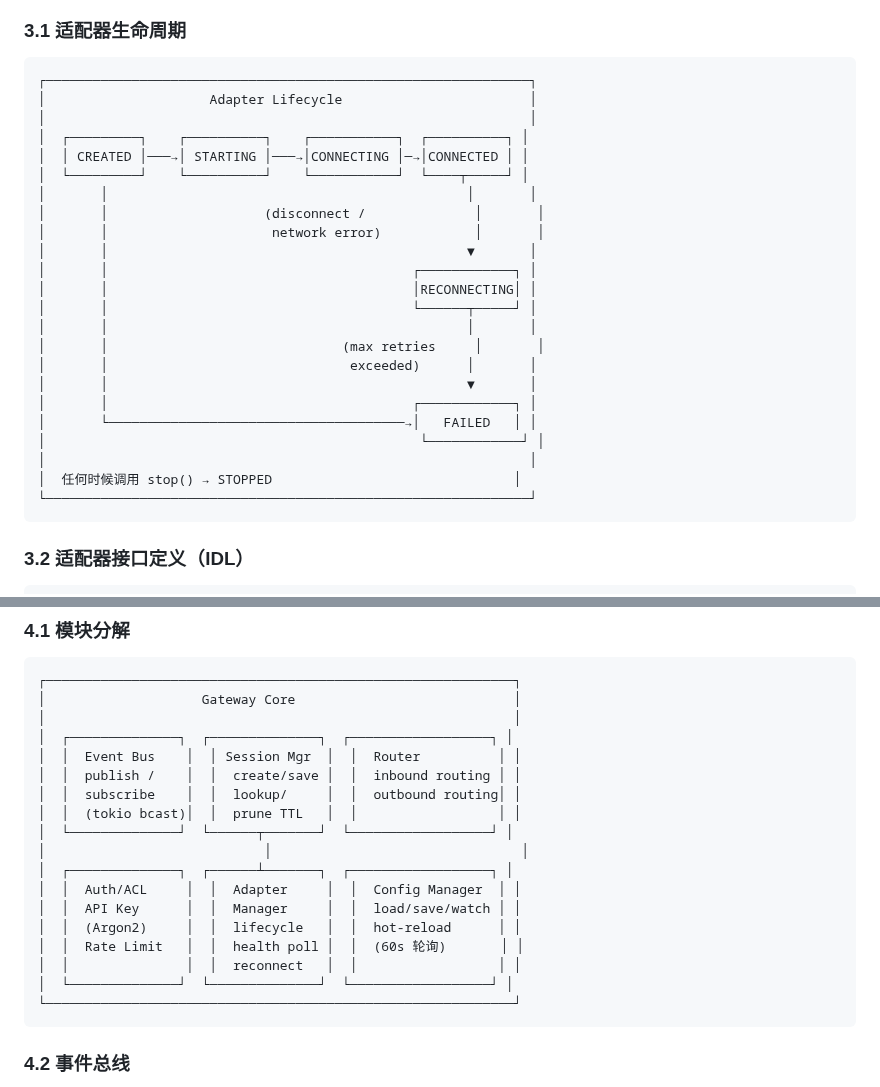
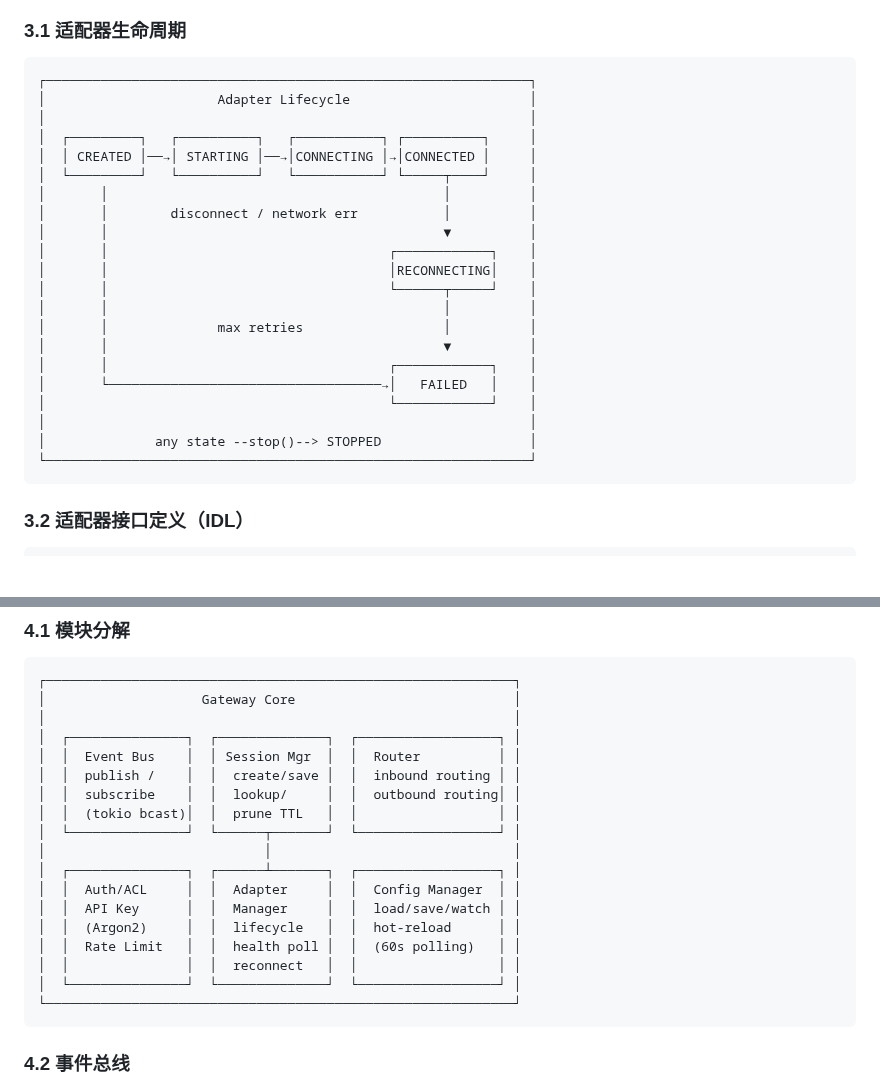
Before and after one commit to EasyIndie/EasyBot, a Markdown page: docs/04 architecture.md, 2 parts joined by grey strips. GitHub-like rendering; blank space fills up the shorter version.

````diff
--- a/docs/04 architecture.md
+++ b/docs/04 architecture.md
@@ -372,27 +366,25 @@ Response 200: { "ok": true }
 
 ```
 ┌──────────────────────────────────────────────────────────────┐
-│                     Adapter Lifecycle                        │
+│                      Adapter Lifecycle                       │
 │                                                              │
-│  ┌─────────┐    ┌──────────┐    ┌───────────┐  ┌──────────┐ │
-│  │ CREATED │───→│ STARTING │───→│CONNECTING │─→│CONNECTED │ │
-│  └─────────┘    └──────────┘    └───────────┘  └────┬─────┘ │
-│       │                                              │       │
-│       │                    (disconnect /              │       │
-│       │                     network error)            │       │
-│       │                                              ▼       │
-│       │                                       ┌────────────┐ │
-│       │                                       │RECONNECTING│ │
-│       │                                       └──────┬─────┘ │
-│       │                                              │       │
-│       │                              (max retries     │       │
-│       │                               exceeded)      │       │
-│       │                                              ▼       │
-│       │                                       ┌────────────┐ │
-│       └──────────────────────────────────────→│   FAILED   │ │
-│                                                └────────────┘ │
+│  ┌─────────┐   ┌──────────┐   ┌───────────┐ ┌──────────┐     │
+│  │ CREATED │──→│ STARTING │──→│CONNECTING │→│CONNECTED │     │
+│  └─────────┘   └──────────┘   └───────────┘ └─────┬────┘     │
+│       │                                           │          │
+│       │        disconnect / network err           │          │
+│       │                                           ▼          │
+│       │                                    ┌────────────┐    │
+│       │                                    │RECONNECTING│    │
+│       │                                    └──────┬─────┘    │
+│       │                                           │          │
+│       │              max retries                  │          │
+│       │                                           ▼          │
+│       │                                    ┌────────────┐    │
+│       └───────────────────────────────────→│   FAILED   │    │
+│                                            └────────────┘    │
 │                                                              │
-│  任何时候调用 stop() → STOPPED                               │
+│              any state --stop()--> STOPPED                   │
 └──────────────────────────────────────────────────────────────┘
 ```
 
@@ -557,20 +549,20 @@ interface AdapterConfig {
 ┌────────────────────────────────────────────────────────────┐
 │                    Gateway Core                            │
 │                                                            │
-│  ┌──────────────┐  ┌──────────────┐  ┌──────────────────┐ │
+│  ┌───────────────┐  ┌──────────────┐  ┌──────────────────┐ │
 │  │  Event Bus    │  │ Session Mgr  │  │  Router          │ │
 │  │  publish /    │  │  create/save │  │  inbound routing │ │
 │  │  subscribe    │  │  lookup/     │  │  outbound routing│ │
 │  │  (tokio bcast)│  │  prune TTL   │  │                  │ │
-│  └──────────────┘  └──────┬───────┘  └──────────────────┘ │
-│                            │                                │
-│  ┌──────────────┐  ┌──────┴───────┐  ┌──────────────────┐ │
+│  └───────────────┘  └──────┬───────┘  └──────────────────┘ │
+│                            │                               │
+│  ┌───────────────┐  ┌──────┴───────┐  ┌──────────────────┐ │
 │  │  Auth/ACL     │  │  Adapter     │  │  Config Manager  │ │
 │  │  API Key      │  │  Manager     │  │  load/save/watch │ │
 │  │  (Argon2)     │  │  lifecycle   │  │  hot-reload      │ │
-│  │  Rate Limit   │  │  health poll │  │  (60s 轮询)       │ │
+│  │  Rate Limit   │  │  health poll │  │  (60s polling)   │ │
 │  │               │  │  reconnect   │  │                  │ │
-│  └──────────────┘  └──────────────┘  └──────────────────┘ │
+│  └───────────────┘  └──────────────┘  └──────────────────┘ │
 └────────────────────────────────────────────────────────────┘
 ```
 
````
Also changed, not shown: other parts of docs/04 architecture.md (+49 -55 lines), docs/01 user-guide.md (+18 -14 lines), docs/02 plugin-dev.md (+48 -42 lines).
